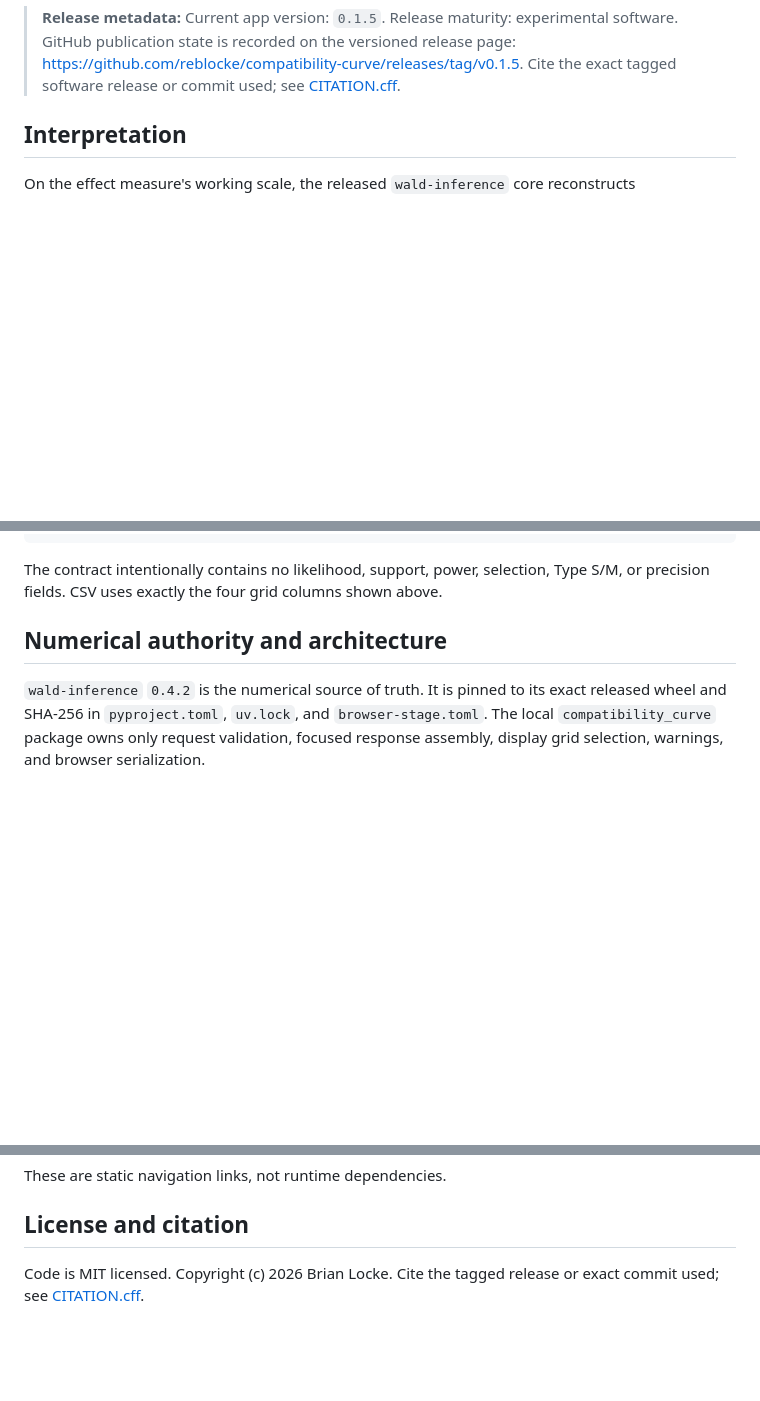
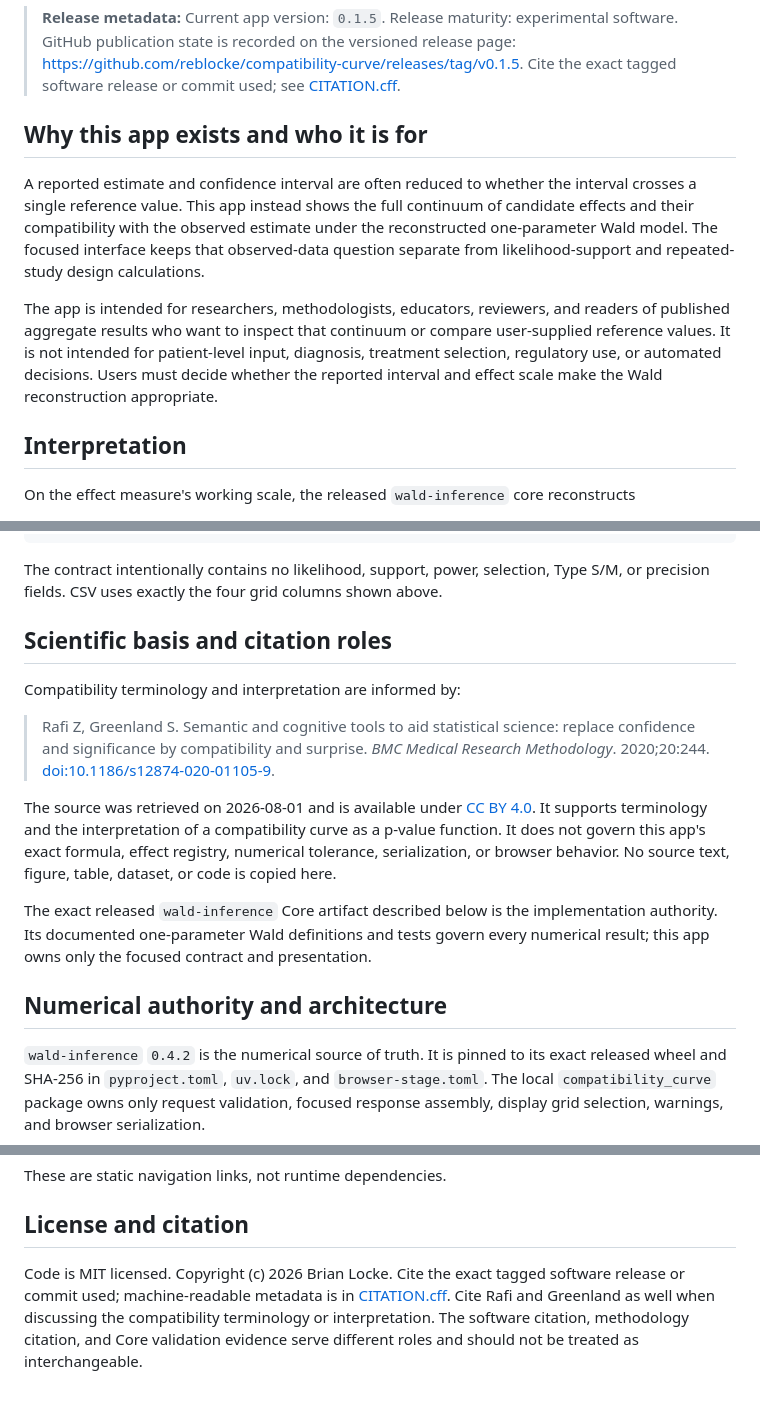
Before and after one commit to reblocke/compatibility-curve, a Markdown page: README.md, 3 parts joined by grey strips. Rendered like a GitHub page; blank space fills up the shorter version.

Commit message:
Complete independent README documentation (#15)
Document the app rationale, audience, compatibility citation, provenance, and authority boundary.

```diff
--- a/README.md
+++ b/README.md
@@ -25,6 +25,20 @@ report. Contribution and release requirements are documented in
 > Release maturity: experimental software. GitHub publication state is recorded on the versioned release page:
 > <https://github.com/reblocke/compatibility-curve/releases/tag/v0.1.5>.
 > Cite the exact tagged software release or commit used; see [CITATION.cff](CITATION.cff).
+
+## Why this app exists and who it is for
+
+A reported estimate and confidence interval are often reduced to whether the interval crosses a
+single reference value. This app instead shows the full continuum of candidate effects and their
+compatibility with the observed estimate under the reconstructed one-parameter Wald model. The
+focused interface keeps that observed-data question separate from likelihood-support and
+repeated-study design calculations.
+
+The app is intended for researchers, methodologists, educators, reviewers, and readers of
+published aggregate results who want to inspect that continuum or compare user-supplied reference
+values. It is not intended for patient-level input, diagnosis, treatment selection, regulatory
+use, or automated decisions. Users must decide whether the reported interval and effect scale make
+the Wald reconstruction appropriate.
 
 ## Interpretation
 
@@ -112,6 +126,25 @@ warnings
 
 The contract intentionally contains no likelihood, support, power, selection, Type S/M, or
 precision fields. CSV uses exactly the four grid columns shown above.
+
+## Scientific basis and citation roles
+
+Compatibility terminology and interpretation are informed by:
+
+> Rafi Z, Greenland S. Semantic and cognitive tools to aid statistical science: replace
+> confidence and significance by compatibility and surprise. *BMC Medical Research
+> Methodology*. 2020;20:244.
+> [doi:10.1186/s12874-020-01105-9](https://doi.org/10.1186/s12874-020-01105-9).
+
+The source was retrieved on 2026-08-01 and is available under
+[CC BY 4.0](https://creativecommons.org/licenses/by/4.0/). It supports terminology and the
+interpretation of a compatibility curve as a p-value function. It does not govern this app's exact
+formula, effect registry, numerical tolerance, serialization, or browser behavior. No source text,
+figure, table, dataset, or code is copied here.
+
+The exact released `wald-inference` Core artifact described below is the implementation authority.
+Its documented one-parameter Wald definitions and tests govern every numerical result; this app
+owns only the focused contract and presentation.
 
 ## Numerical authority and architecture
 
@@ -210,5 +243,8 @@ These are static navigation links, not runtime dependencies.
 
 ## License and citation
 
-Code is MIT licensed. Copyright (c) 2026 Brian Locke. Cite the tagged release or exact commit
-used; see [CITATION.cff](CITATION.cff).
+Code is MIT licensed. Copyright (c) 2026 Brian Locke. Cite the exact tagged software release or
+commit used; machine-readable metadata is in [CITATION.cff](CITATION.cff). Cite Rafi and Greenland
+as well when discussing the compatibility terminology or interpretation. The software citation,
+methodology citation, and Core validation evidence serve different roles and should not be treated
+as interchangeable.
```
